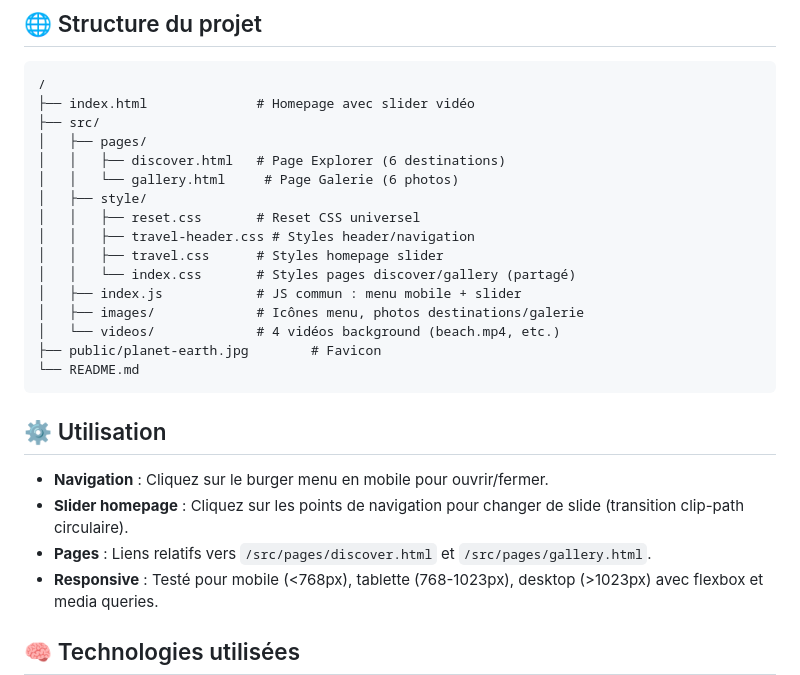
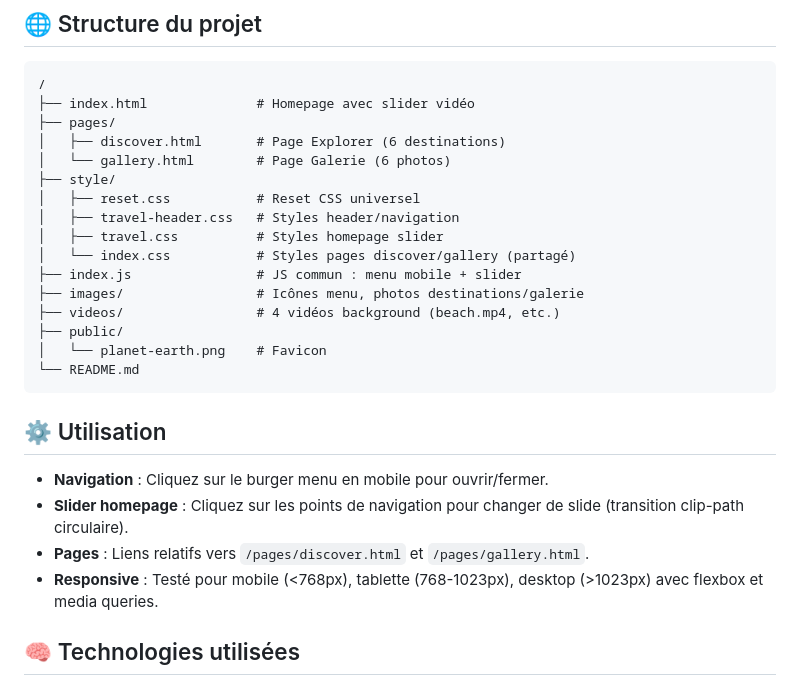
Before and after one commit to Anthonynoel22/World-Tour, a Markdown page: README.md, the part around the change. GitHub-like rendering.

Commit message:
adjust readme

````diff
--- a/README.md
+++ b/README.md
@@ -18,19 +18,19 @@ Site web responsive "World Tour" présentant des destinations de voyage inspiran
 ```
 /
 ├── index.html              # Homepage avec slider vidéo
-├── src/
-│   ├── pages/
-│   │   ├── discover.html   # Page Explorer (6 destinations)
-│   │   └── gallery.html     # Page Galerie (6 photos)
-│   ├── style/
-│   │   ├── reset.css       # Reset CSS universel
-│   │   ├── travel-header.css # Styles header/navigation
-│   │   ├── travel.css      # Styles homepage slider
-│   │   └── index.css       # Styles pages discover/gallery (partagé)
-│   ├── index.js            # JS commun : menu mobile + slider
-│   ├── images/             # Icônes menu, photos destinations/galerie
-│   └── videos/             # 4 vidéos background (beach.mp4, etc.)
-├── public/planet-earth.jpg        # Favicon
+├── pages/
+│   ├── discover.html       # Page Explorer (6 destinations)
+│   └── gallery.html        # Page Galerie (6 photos)
+├── style/
+│   ├── reset.css           # Reset CSS universel
+│   ├── travel-header.css   # Styles header/navigation
+│   ├── travel.css          # Styles homepage slider
+│   └── index.css           # Styles pages discover/gallery (partagé)
+├── index.js                # JS commun : menu mobile + slider
+├── images/                 # Icônes menu, photos destinations/galerie
+├── videos/                 # 4 vidéos background (beach.mp4, etc.)
+├── public/
+│   └── planet-earth.png    # Favicon
 └── README.md
 ```
 
@@ -38,7 +38,7 @@ Site web responsive "World Tour" présentant des destinations de voyage inspiran
 
 - **Navigation** : Cliquez sur le burger menu en mobile pour ouvrir/fermer.
 - **Slider homepage** : Cliquez sur les points de navigation pour changer de slide (transition clip-path circulaire).
-- **Pages** : Liens relatifs vers `/src/pages/discover.html` et `/src/pages/gallery.html`.
+- **Pages** : Liens relatifs vers `/pages/discover.html` et `/pages/gallery.html`.
 - **Responsive** : Testé pour mobile (<768px), tablette (768-1023px), desktop (>1023px) avec flexbox et media queries.
 
 
````
